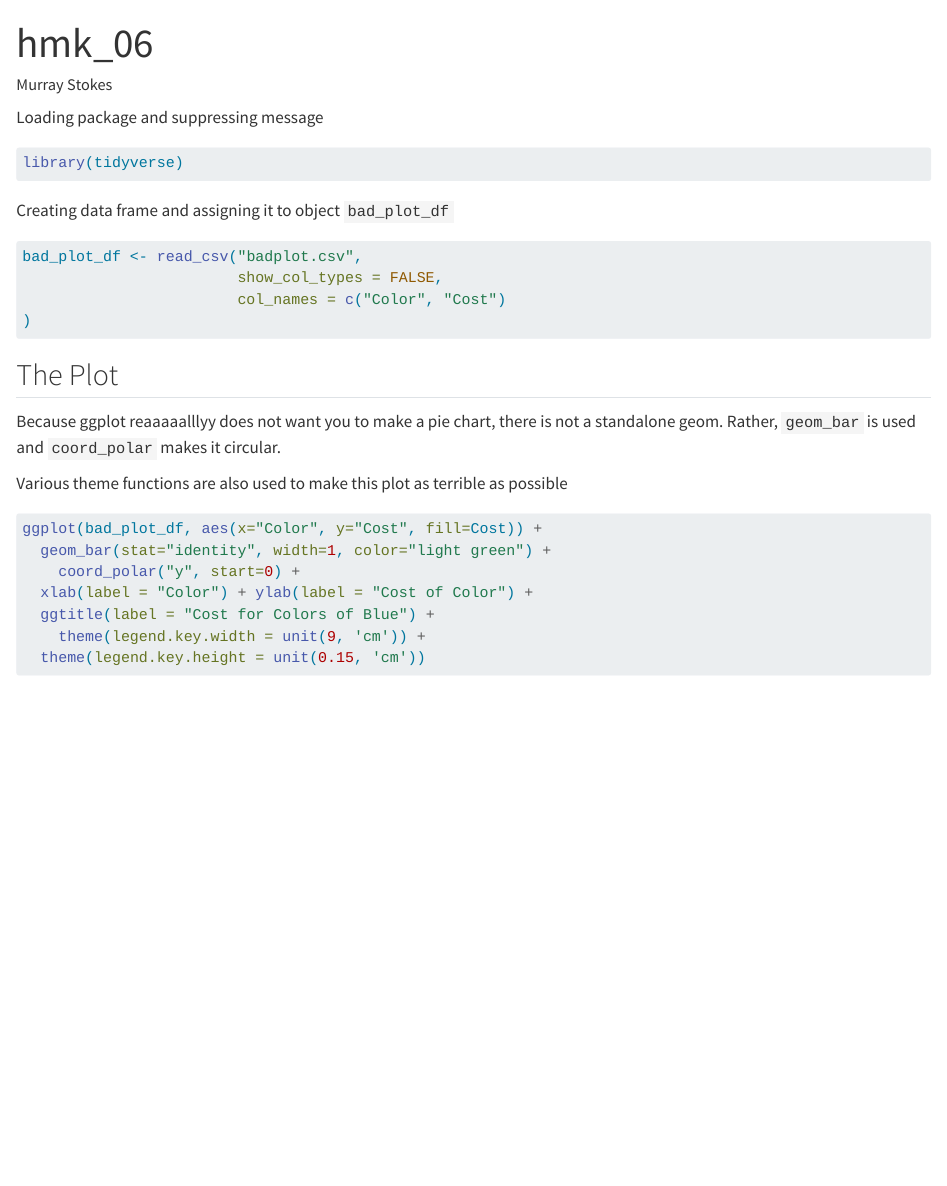
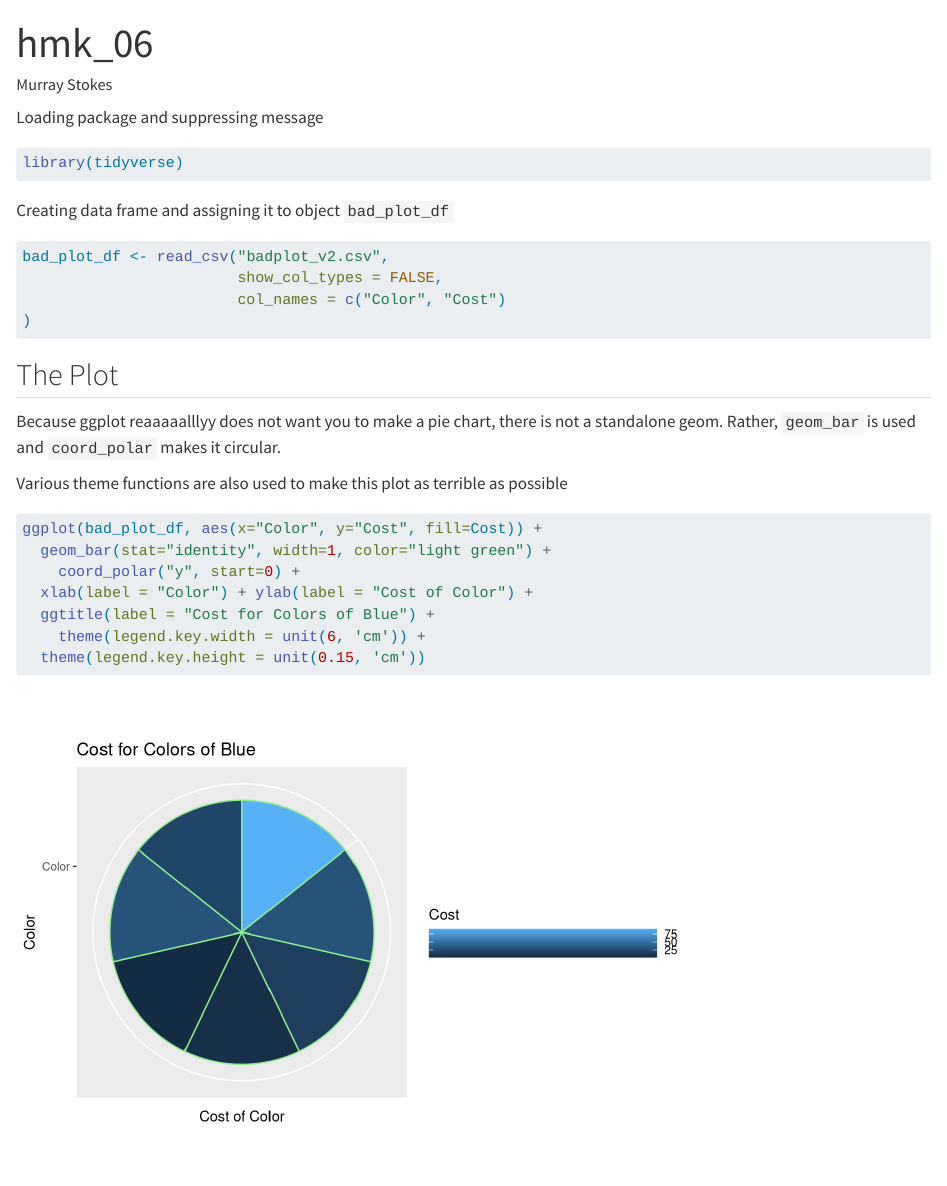
Before and after one commit to Murray-9658/micr_475, a Quarto document (hmk/hmk_06/hmk_06.qmd): the page in a window 1100 px wide, from its top. Rendered offline with R 4.5, knitr and Pandoc in place of Quarto, with nearby package versions; drawn as R Markdown's standard HTML page in place of the format the file asks for; some code elsewhere in the file could not run offline.

Commit message:
Fixed .csv error

````diff
--- a/hmk/hmk_06/hmk_06.qmd
+++ b/hmk/hmk_06/hmk_06.qmd
@@ -14,7 +14,7 @@ library(tidyverse)
 Creating data frame and assigning it to object `bad_plot_df`
 
 ```{r}
-bad_plot_df <- read_csv("badplot.csv",
+bad_plot_df <- read_csv("badplot_v2.csv",
                         show_col_types = FALSE,
                         col_names = c("Color", "Cost")
 )
@@ -32,7 +32,7 @@ ggplot(bad_plot_df, aes(x="Color", y="Cost", fill=Cost)) +
     coord_polar("y", start=0) +
   xlab(label = "Color") + ylab(label = "Cost of Color") +
   ggtitle(label = "Cost for Colors of Blue") +
-    theme(legend.key.width = unit(9, 'cm')) +
+    theme(legend.key.width = unit(6, 'cm')) +
   theme(legend.key.height = unit(0.15, 'cm'))
 
 
````
Also changed, not shown: hmk/hmk_06/badplot_v2.xlsx (added), hmk/hmk_06/hmk_06.md, hmk/hmk_06/hmk_06_files/figure-gfm/unnamed-chunk-3-1.png.
